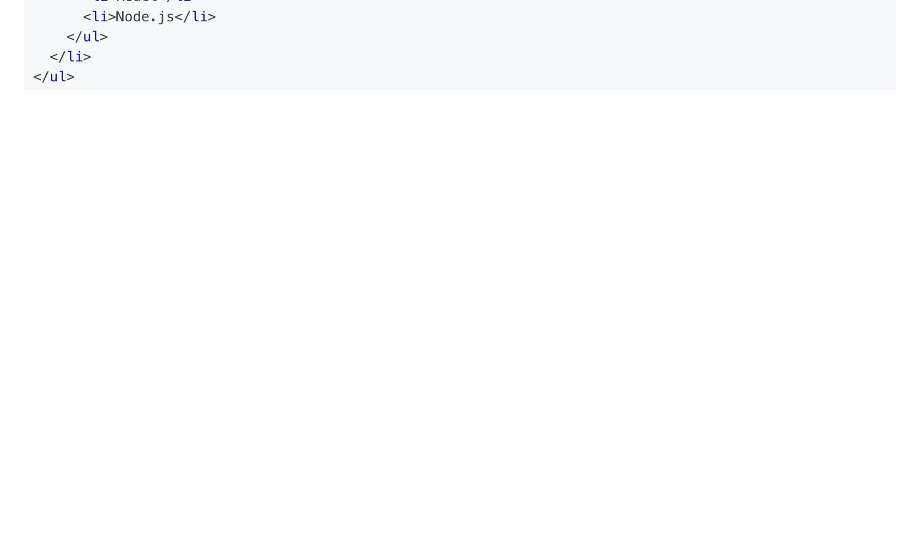
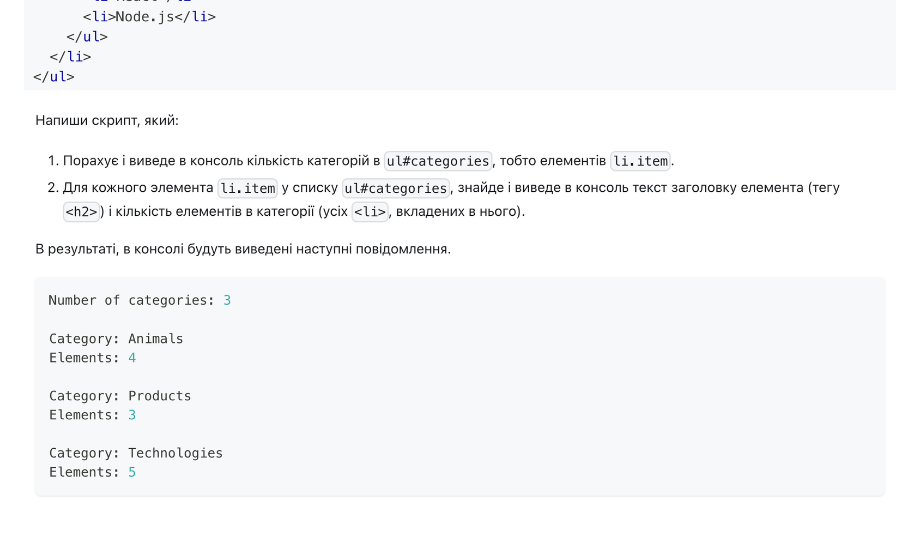
Before and after one commit to ViktorSvertoka/goit-js-hw-06, a Markdown page: README.md, the part around the change. GitHub-like rendering; pictures changed too: assets/text-4.png (added); blank space fills up the shorter version.

Commit message:
Added txt

```diff
--- a/README.md
+++ b/README.md
@@ -24,3 +24,5 @@
 
 ![GitHub actions settings](./assets/text-2.png)
 ![GitHub actions settings](./assets/text-3.png)
+
+![GitHub actions settings](./assets/text-4.png)
```
